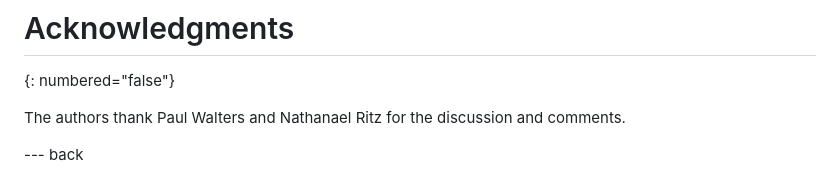
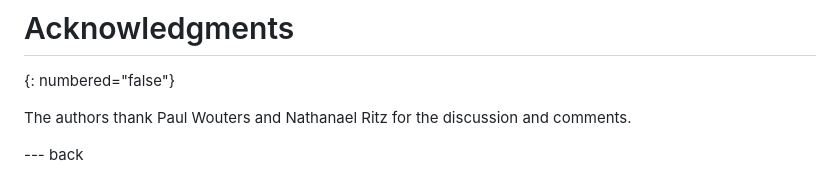
Before and after one commit to tireddy2/draft-reddy-rats-key-binding, a Markdown page: draft-reddy-rats-key-binding.md, the part around the change. GitHub-like rendering.

Commit message:
Fix name

```diff
--- a/draft-reddy-rats-key-binding.md
+++ b/draft-reddy-rats-key-binding.md
@@ -439,6 +439,6 @@ The following value is to be added to this registry:
 # Acknowledgments
 {: numbered="false"}
 
-The authors thank Paul Walters and Nathanael Ritz for the discussion and comments.
+The authors thank Paul Wouters and Nathanael Ritz for the discussion and comments.
 
 --- back
```
